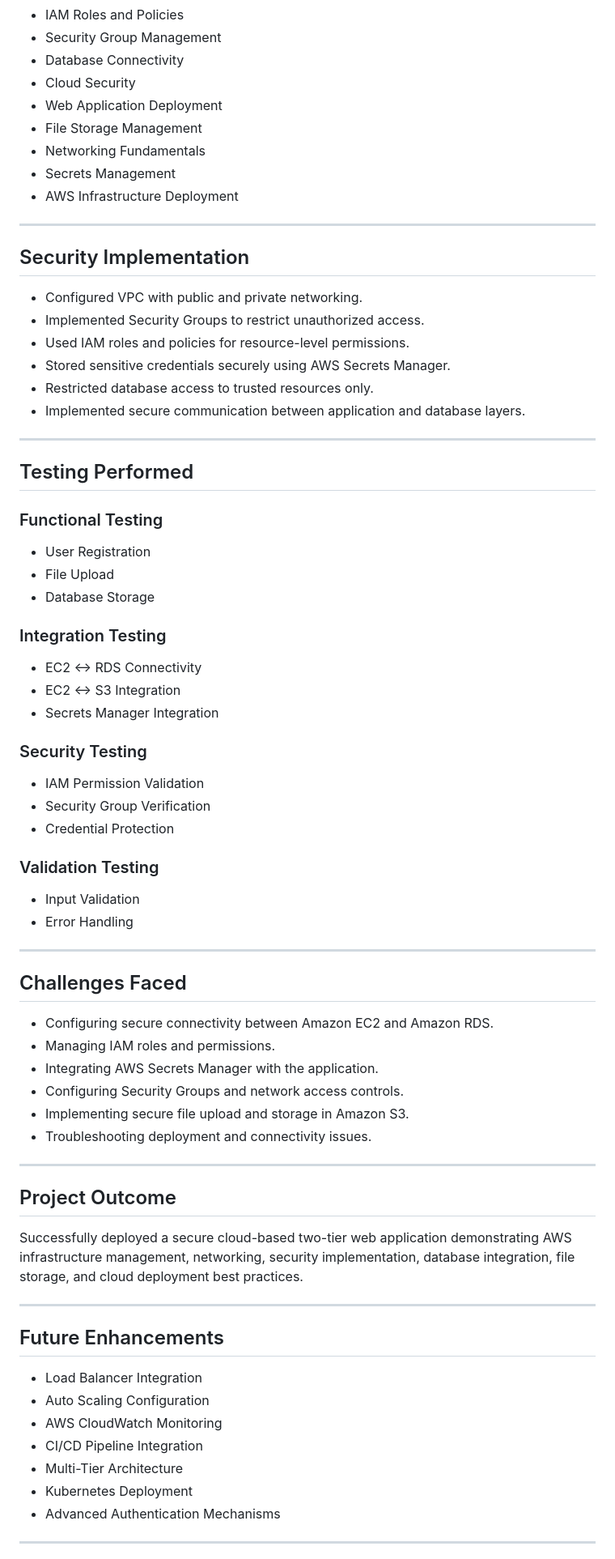
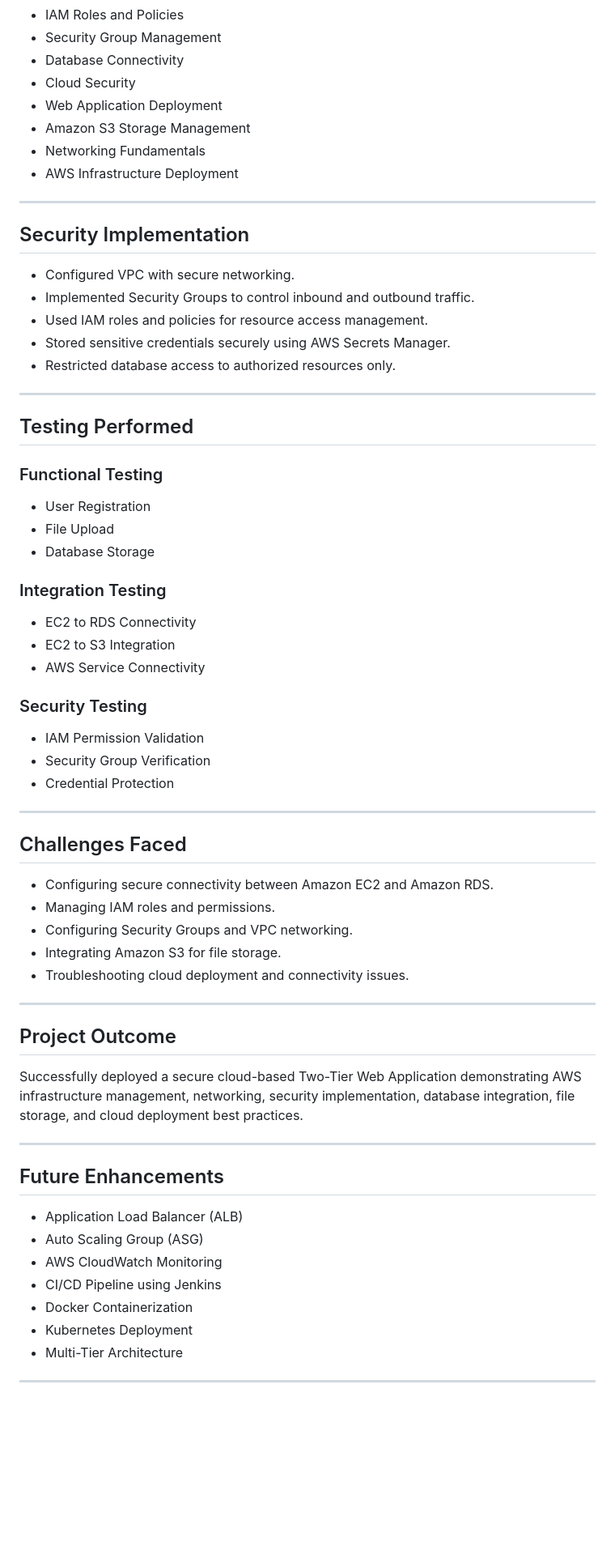
Before and after one commit to saniyamujawar04/secure-two-tier-web-application-aws, a Markdown page: README.md, the part around one of its changes. Shown at 81% size. Drawn GitHub-style; blank space fills up the shorter version.

Commit message:
Revise README for clarity and detail
Updated project overview, workflow, architecture components, and future enhancements. Improved clarity and consistency in descriptions and formatting.

```diff
--- a/README.md
+++ b/README.md
@@ -106,21 +116,19 @@ The application allows users to register and upload files through a web interfac
 * Database Connectivity
 * Cloud Security
 * Web Application Deployment
-* File Storage Management
+* Amazon S3 Storage Management
 * Networking Fundamentals
-* Secrets Management
 * AWS Infrastructure Deployment
 
 ---
 
 ## Security Implementation
 
-* Configured VPC with public and private networking.
-* Implemented Security Groups to restrict unauthorized access.
-* Used IAM roles and policies for resource-level permissions.
+* Configured VPC with secure networking.
+* Implemented Security Groups to control inbound and outbound traffic.
+* Used IAM roles and policies for resource access management.
 * Stored sensitive credentials securely using AWS Secrets Manager.
-* Restricted database access to trusted resources only.
-* Implemented secure communication between application and database layers.
+* Restricted database access to authorized resources only.
 
 ---
 
@@ -134,9 +142,9 @@ The application allows users to register and upload files through a web interfac
 
 ### Integration Testing
 
-* EC2 ↔ RDS Connectivity
-* EC2 ↔ S3 Integration
-* Secrets Manager Integration
+* EC2 to RDS Connectivity
+* EC2 to S3 Integration
+* AWS Service Connectivity
 
 ### Security Testing
 
@@ -144,39 +152,33 @@ The application allows users to register and upload files through a web interfac
 * Security Group Verification
 * Credential Protection
 
-### Validation Testing
-
-* Input Validation
-* Error Handling
-
 ---
 
 ## Challenges Faced
 
 * Configuring secure connectivity between Amazon EC2 and Amazon RDS.
 * Managing IAM roles and permissions.
-* Integrating AWS Secrets Manager with the application.
-* Configuring Security Groups and network access controls.
-* Implementing secure file upload and storage in Amazon S3.
-* Troubleshooting deployment and connectivity issues.
+* Configuring Security Groups and VPC networking.
+* Integrating Amazon S3 for file storage.
+* Troubleshooting cloud deployment and connectivity issues.
 
 ---
 
 ## Project Outcome
 
-Successfully deployed a secure cloud-based two-tier web application demonstrating AWS infrastructure management, networking, security implementation, database integration, file storage, and cloud deployment best practices.
+Successfully deployed a secure cloud-based Two-Tier Web Application demonstrating AWS infrastructure management, networking, security implementation, database integration, file storage, and cloud deployment best practices.
 
 ---
 
 ## Future Enhancements
 
-* Load Balancer Integration
-* Auto Scaling Configuration
+* Application Load Balancer (ALB)
+* Auto Scaling Group (ASG)
 * AWS CloudWatch Monitoring
-* CI/CD Pipeline Integration
+* CI/CD Pipeline using Jenkins
+* Docker Containerization
+* Kubernetes Deployment
 * Multi-Tier Architecture
-* Kubernetes Deployment
-* Advanced Authentication Mechanisms
 
 ---
 
```
Also changed, not shown: other parts of README.md (+31 -21 lines).
